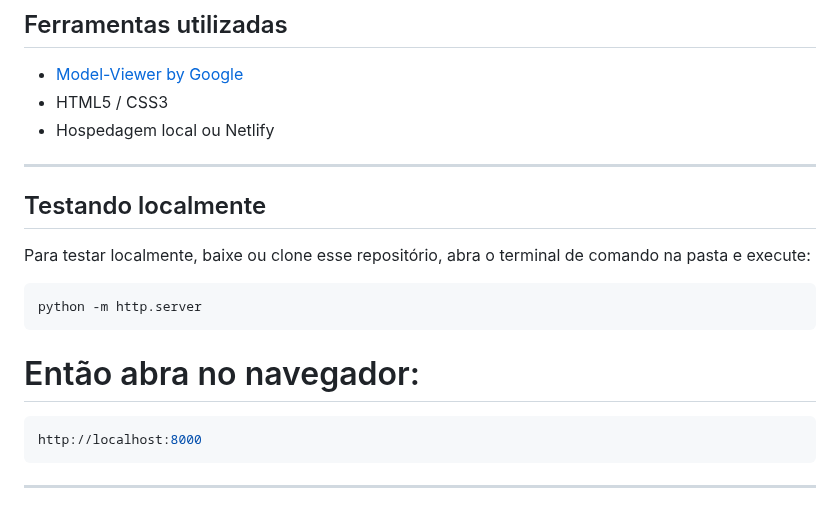
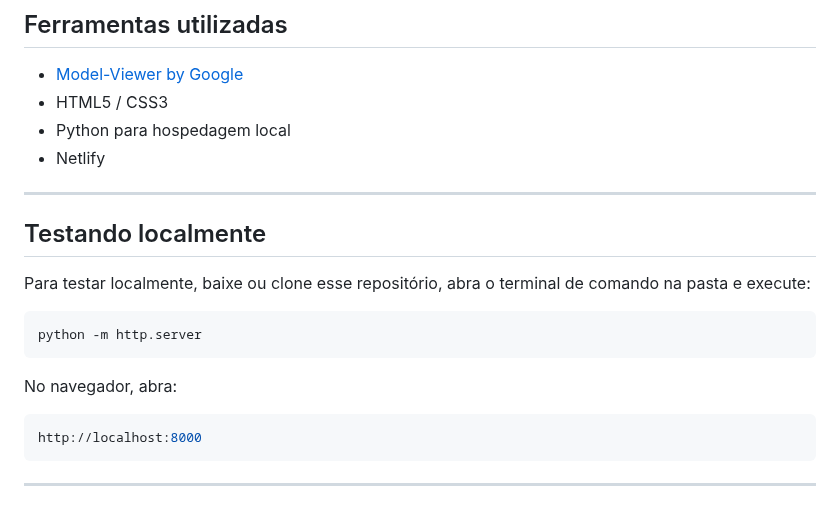
Before and after one commit to borgeswbo/AR-Zoo, a Markdown page: README.md, the part around the change. Rendered like a GitHub page.

````diff
--- a/README.md
+++ b/README.md
@@ -38,7 +38,8 @@ style.css
 
 - [Model-Viewer by Google](https://modelviewer.dev/)
 - HTML5 / CSS3
-- Hospedagem local ou Netlify
+- Python para hospedagem local
+- Netlify
 
 ---
 
@@ -50,7 +51,7 @@ Para testar localmente, baixe ou clone esse repositório, abra o terminal de com
 python -m http.server
 ```
 
-# Então abra no navegador:
+No navegador, abra:
 ```bash
 http://localhost:8000
 ```
````
